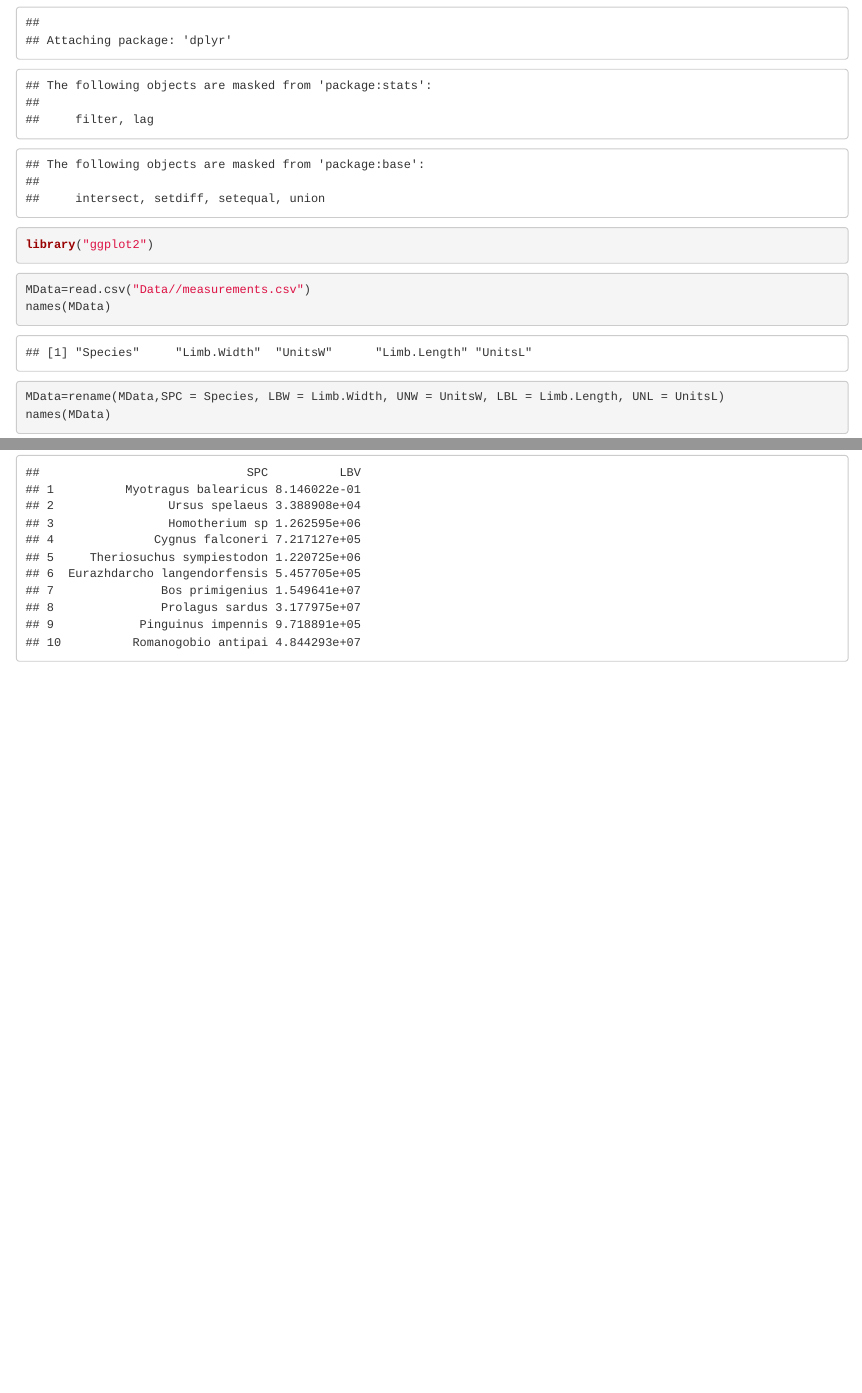
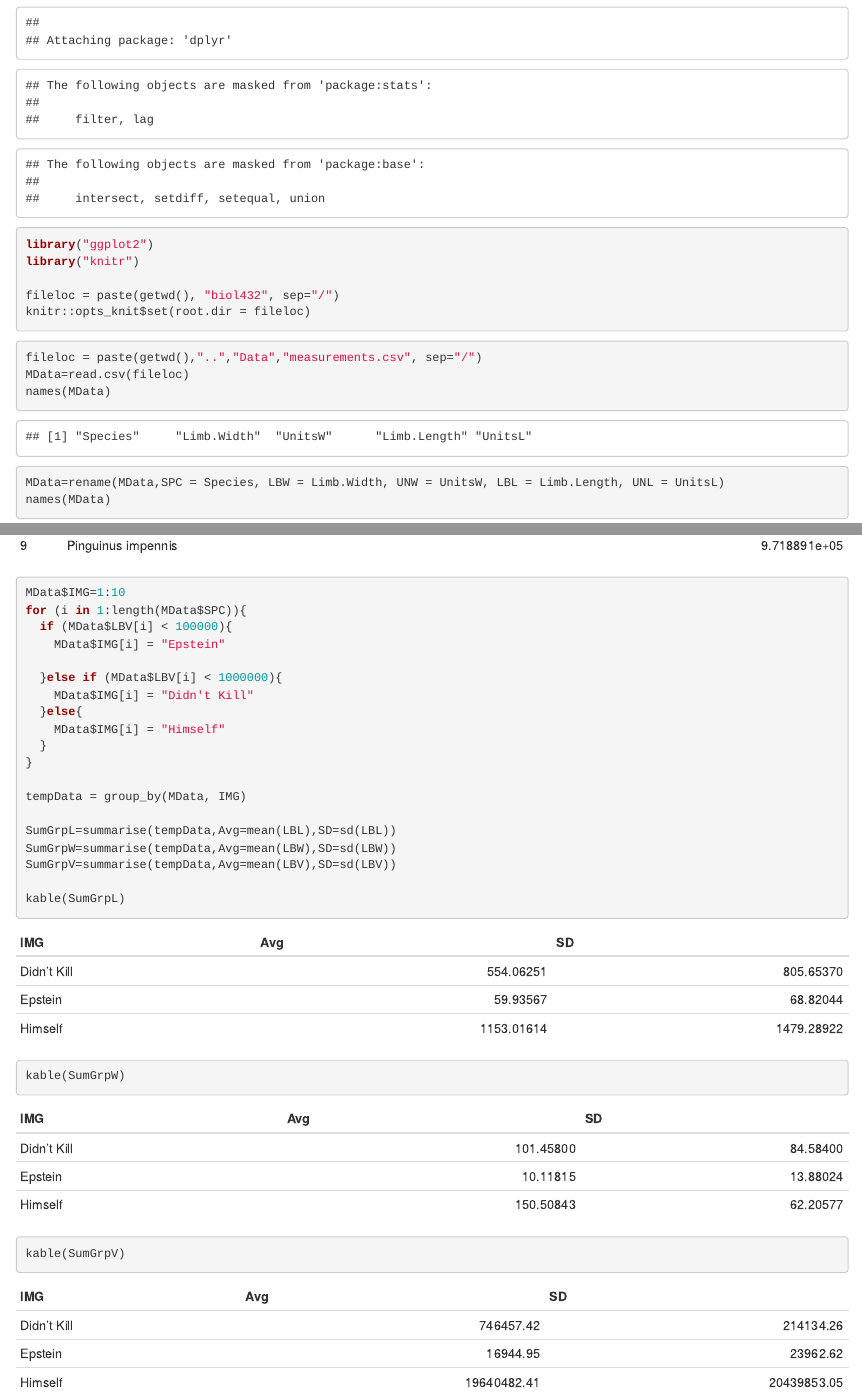
Before and after one commit to avalmahsa/Assignment1, an R Markdown document (biol432/DataAnalysis.Rmd): the page in a window 1100 px wide, from 170 px down, and a second part further down, joined at a grey line. Rendered offline with R 4.5, knitr and Pandoc, with nearby package versions.

Commit message:
pushing initial markdown code

````diff
--- a/biol432/DataAnalysis.Rmd
+++ b/biol432/DataAnalysis.Rmd
@@ -5,13 +5,19 @@ date: "20/01/2020"
 output: html_document
 ---
 
-```{r}
+```{r setup}
 library("dplyr")
 library("ggplot2")
+library("knitr")
+
+fileloc = paste(getwd(), "biol432", sep="/")
+knitr::opts_knit$set(root.dir = fileloc)
 ```
 
+
 ```{r}
-MData=read.csv("Data//measurements.csv")
+fileloc = paste(getwd(),"..","Data","measurements.csv", sep="/")
+MData=read.csv(fileloc)
 names(MData)
 MData=rename(MData,SPC = Species, LBW = Limb.Width, UNW = UnitsW, LBL = Limb.Length, UNL = UnitsL)
 names(MData)
@@ -74,0 +84,22 @@ select(MData,SPC,LBV)
+MData$IMG=1:10
+for (i in 1:length(MData$SPC)){
+  if (MData$LBV[i] < 100000){
+    MData$IMG[i] = "Epstein"
+
+  }else if (MData$LBV[i] < 1000000){
+    MData$IMG[i] = "Didn't Kill"
+  }else{
+    MData$IMG[i] = "Himself"
+  }
+}
+
+tempData = group_by(MData, IMG)
+
+SumGrpL=summarise(tempData,Avg=mean(LBL),SD=sd(LBL))
+SumGrpW=summarise(tempData,Avg=mean(LBW),SD=sd(LBW))
+SumGrpV=summarise(tempData,Avg=mean(LBV),SD=sd(LBV))
+
+kable(SumGrpL)
+kable(SumGrpW)
+kable(SumGrpV)
+```
````
Also changed, not shown: biol432/DataAnalysis.Rmd (7 more changed lines).
